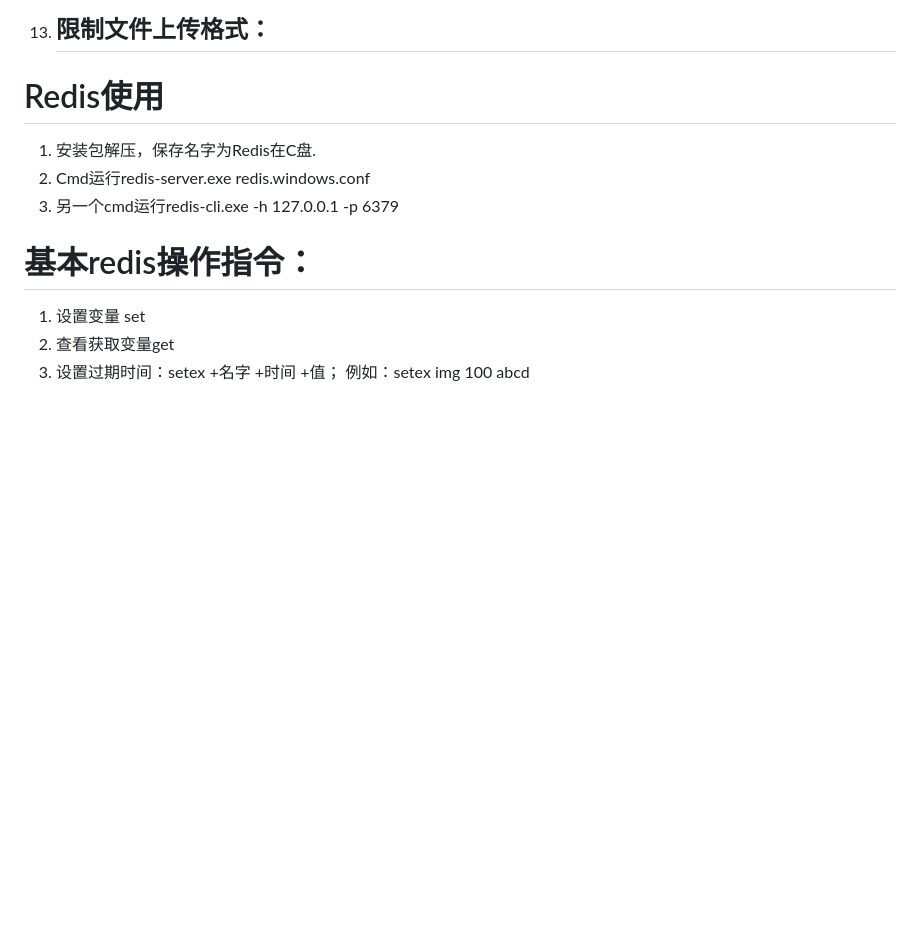
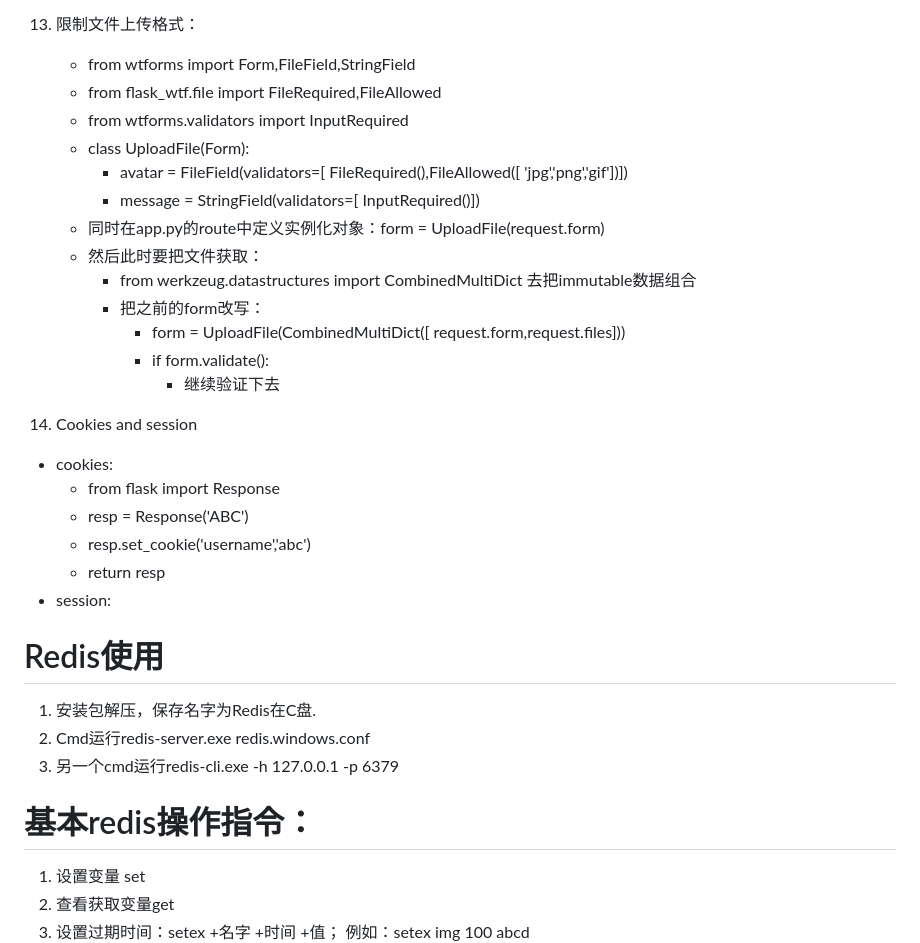
Before and after one commit to SimonRPWIN/Django-test_rpwin, a Markdown page: README.md, the part around the change. Drawn GitHub-style; blank space fills up the shorter version.

```diff
--- a/README.md
+++ b/README.md
@@ -75,7 +75,28 @@
         - def get_image(filename):
             return send_from_directory(Upload_path,filename)
 13. 限制文件上传格式：
-    -
+    - from wtforms import Form,FileField,StringField
+    - from flask_wtf.file import FileRequired,FileAllowed
+    - from wtforms.validators import InputRequired
+    - class UploadFile(Form):
+        - avatar = FileField(validators=[ FileRequired(),FileAllowed([ 'jpg','png','gif'])])
+        - message = StringField(validators=[ InputRequired()])
+    - 同时在app.py的route中定义实例化对象：form = UploadFile(request.form)
+    - 然后此时要把文件获取：
+        - from werkzeug.datastructures import CombinedMultiDict 去把immutable数据组合
+        - 把之前的form改写：
+            - form = UploadFile(CombinedMultiDict([ request.form,request.files]))
+            - if form.validate():
+                - 继续验证下去
+
+14. Cookies and session
+- cookies:
+    - from flask import Response
+    - resp = Response('ABC')
+    - resp.set_cookie('username','abc')
+    - return resp
+- session:
+
 
 # Redis使用
 
```
